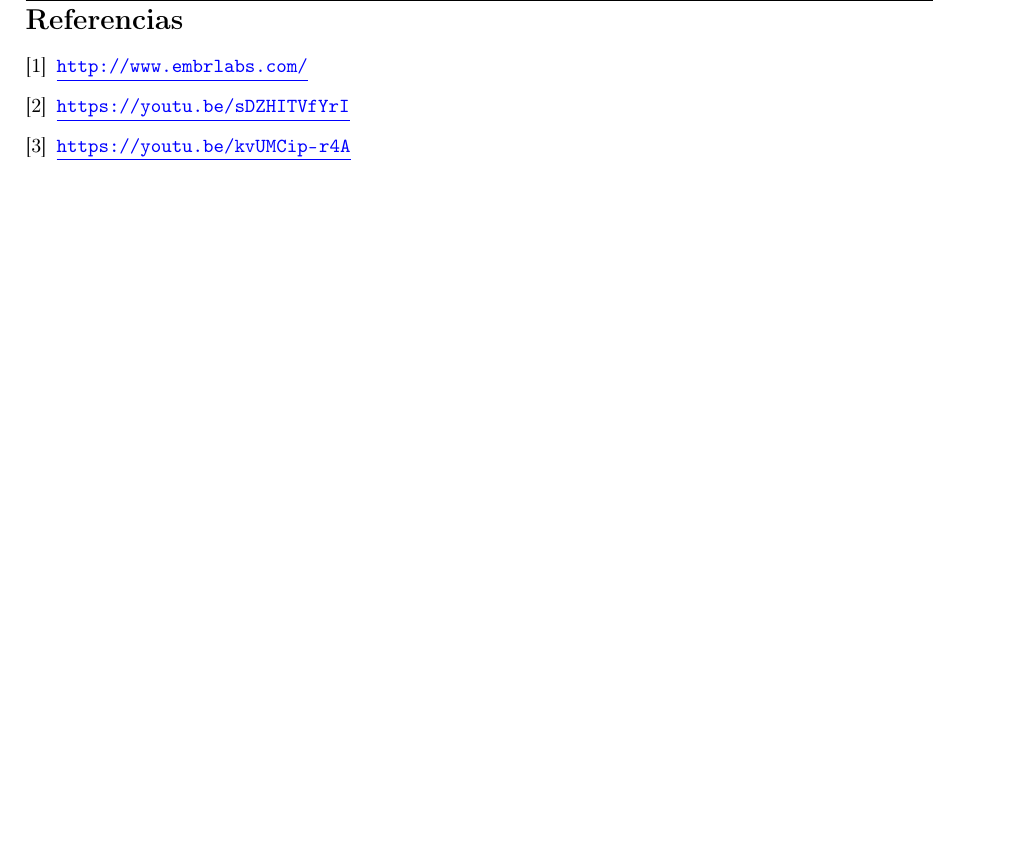
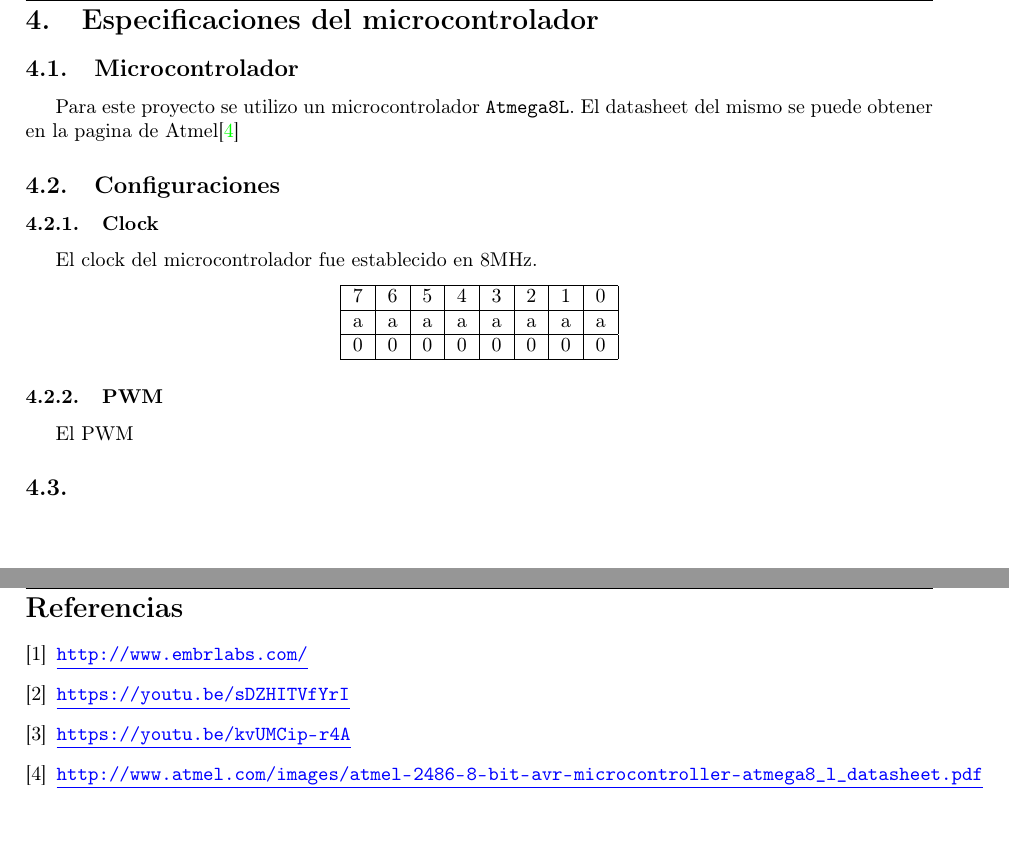
Before and after one commit to mfvazquez/PulseraTermicaAVR, a LaTeX paper (Informe/Informe.tex): part of page 4 of 4 before the commit and two parts of pages 4 and 5 of 5 after it, the two joined at a grey line, cut at the place of the change. Compiled offline with pdfLaTeX.

Commit message:
Agrego algo de lo que cambie al informe (casi nulo)

```diff
--- a/Informe/Informe.tex
+++ b/Informe/Informe.tex
@@ -3,7 +3,7 @@
 \usepackage[spanish,es-tabla]{babel}  	% Traduce los textos a castellano
 \usepackage[utf8]{inputenc}	% Permite escribir directamente áéíóúñ
 \usepackage{t1enc}            	% Agrega caracteres extendidos al font
-\usepackage{amsmath} 		%Permite imprimir mas opcciones matematicas
+\usepackage{amsmath} 		%Permite imprimir mas opciones matemáticas
 \usepackage{graphicx}		%Permite agregar imagenes al informe
 \usepackage{float} 		%Permite utilizar H para colocar las imagenes en un lugar especifico
 \usepackage{units}
@@ -211,6 +211,25 @@ de temperatura de $2\, \unit{^oC}$ entre una de las caras de la celda Peltier
 y la temperatura ambiente. Que se deberá obtener experimentalmente con
 la celda Peltier utilizada.
 
+\section{Especificaciones del microcontrolador}
+
+\subsection{Microcontrolador}
+Para este proyecto se utilizo un microcontrolador \texttt{Atmega8L}. El datasheet del mismo se puede obtener en la pagina de Atmel\cite{datasheet}
+\subsection{Configuraciones}
+\subsubsection{Clock}
+El clock del microcontrolador fue establecido en 8MHz.
+\begin{center}
+\begin{tabular}{|c|c|c|c|c|c|c|c|}\hline
+7&6&5&4&3&2&1&0\\\hline
+a&a&a&a&a&a&a&a\\\hline
+0&0&0&0&0&0&0&0\\\hline
+\end{tabular}
+\end{center}
+\subsubsection{PWM}
+El PWM
+\subsection{}
+
+\newpage
 \begin{thebibliography}{9}
 
 \bibitem{embrlabs}
@@ -222,6 +241,9 @@ la celda Peltier utilizada.
 \bibitem{video MIT}
   \ULurl{https://youtu.be/kvUMCip-r4A}
 
+\bibitem{datasheet}
+  \ULurl{http://www.atmel.com/images/atmel-2486-8-bit-avr-microcontroller-atmega8_l_datasheet.pdf}
+
 \end{thebibliography}
 
 \end{document}
```
Also changed, not shown: Informe/Informe.tex (4 more changed lines).
